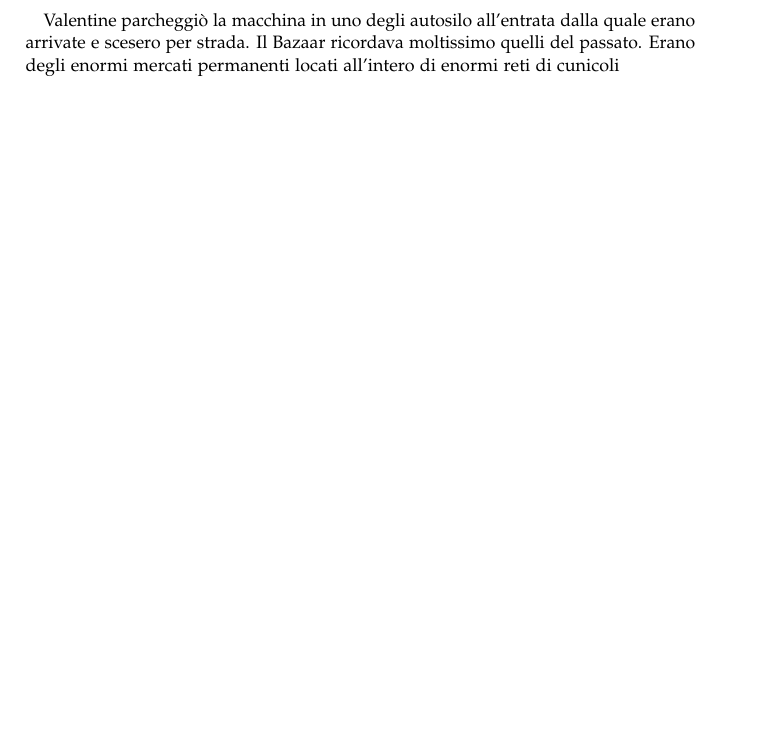
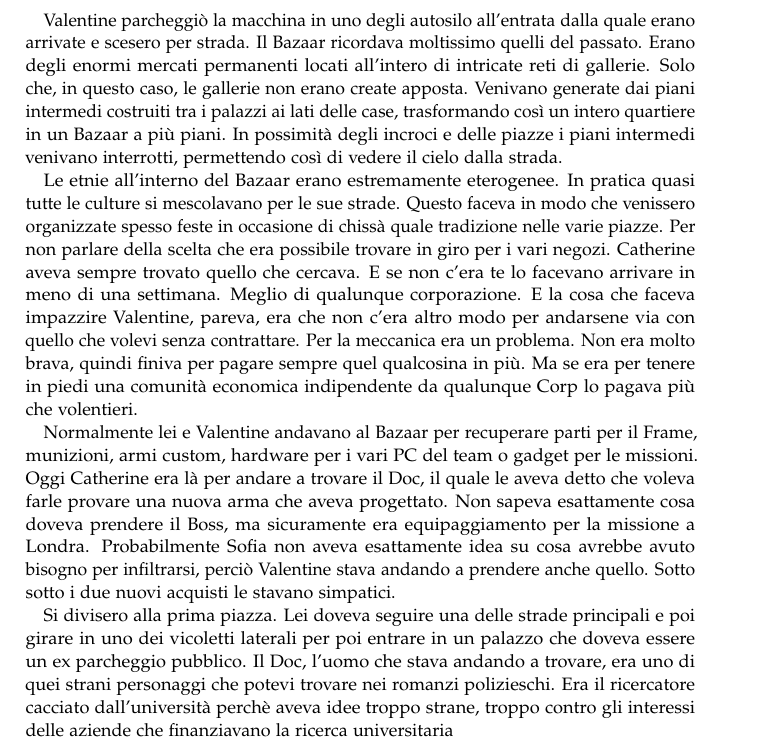
Before and after one commit to Jazzinghen/NaNoWriMo-Projects, a LaTeX thesis (Project 600 Bucks/600Bucks.tex, which reads Project 600 Bucks/Parti/03.tex): part of page 25 of 25, cut so that both start at the same text, the shorter picture padded with empty space. Compiled offline with pdfLaTeX; a LaTeX package or settings file that is missing is left out.

Commit message:
Added some more details about the Bazaar and the Doc.

```diff
--- a/Project 600 Bucks/Parti/03.tex
+++ b/Project 600 Bucks/Parti/03.tex
@@ -103,5 +103,30 @@
     poteva controllare quanto fossero buone prima di comprare.
 
     Valentine parcheggiò la macchina in uno degli autosilo all'entrata dalla quale erano arrivate e scesero per strada.
-    Il Bazaar ricordava moltissimo quelli del passato. Erano degli enormi mercati permanenti locati all'intero di enormi
-    reti di cunicoli
+    Il Bazaar ricordava moltissimo quelli del passato. Erano degli enormi mercati permanenti locati all'intero di
+    intricate reti di gallerie. Solo che, in questo caso, le gallerie non erano create apposta. Venivano generate dai
+    piani intermedi costruiti tra i palazzi ai lati delle case, trasformando così un intero quartiere in un Bazaar a più
+    piani. In possimità degli incroci e delle piazze i piani intermedi venivano interrotti, permettendo così di vedere
+    il cielo dalla strada.
+
+    Le etnie all'interno del Bazaar erano estremamente eterogenee. In pratica quasi tutte le culture si mescolavano per
+    le sue strade. Questo faceva in modo che venissero organizzate spesso feste in occasione di chissà quale tradizione
+    nelle varie piazze. Per non parlare della scelta che era possibile trovare in giro per i vari negozi. Catherine
+    aveva sempre trovato quello che cercava. E se non c'era te lo facevano arrivare in meno di una settimana. Meglio di
+    qualunque corporazione. E la cosa che faceva impazzire Valentine, pareva, era che non c'era altro modo per andarsene
+    via con quello che volevi senza contrattare. Per la meccanica era un problema. Non era molto brava, quindi finiva
+    per pagare sempre quel qualcosina in più. Ma se era per tenere in piedi una comunità economica indipendente da
+    qualunque Corp lo pagava più che volentieri.
+
+    Normalmente lei e Valentine andavano al Bazaar per recuperare parti per il Frame, munizioni, armi custom,
+    hardware per i vari PC del team o gadget per le missioni. Oggi Catherine era là per andare a trovare il Doc, il
+    quale le aveva detto che voleva farle provare una nuova arma che aveva progettato. Non sapeva esattamente cosa
+    doveva prendere il Boss, ma sicuramente era equipaggiamento per la missione a Londra. Probabilmente Sofia non aveva
+    esattamente idea su cosa avrebbe avuto bisogno per infiltrarsi, perciò Valentine stava andando a prendere anche
+    quello. Sotto sotto i due nuovi acquisti le stavano simpatici.
+
+    Si divisero alla prima piazza. Lei doveva seguire una delle strade principali e poi girare in uno dei vicoletti
+    laterali per poi entrare in un palazzo che doveva essere un ex parcheggio pubblico. Il Doc, l'uomo che stava andando
+    a trovare, era uno di quei strani personaggi che potevi trovare nei romanzi polizieschi. Era il ricercatore cacciato
+    dall'università perchè aveva idee troppo strane, troppo contro gli interessi delle aziende che finanziavano la
+    ricerca universitaria
```
